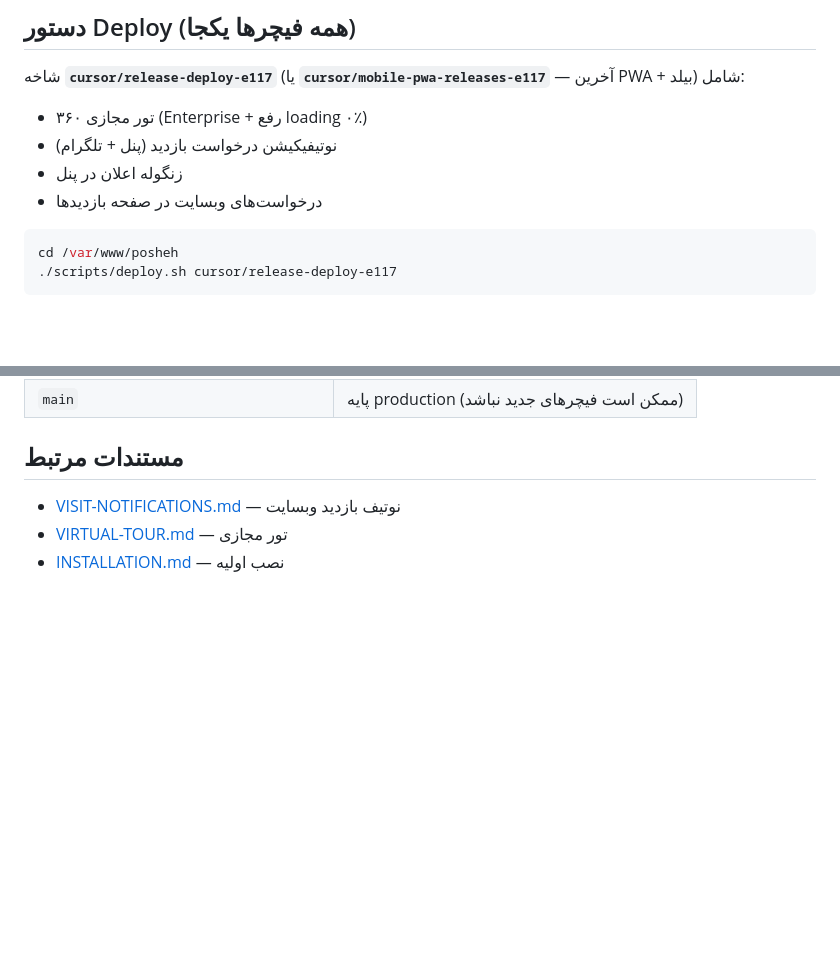
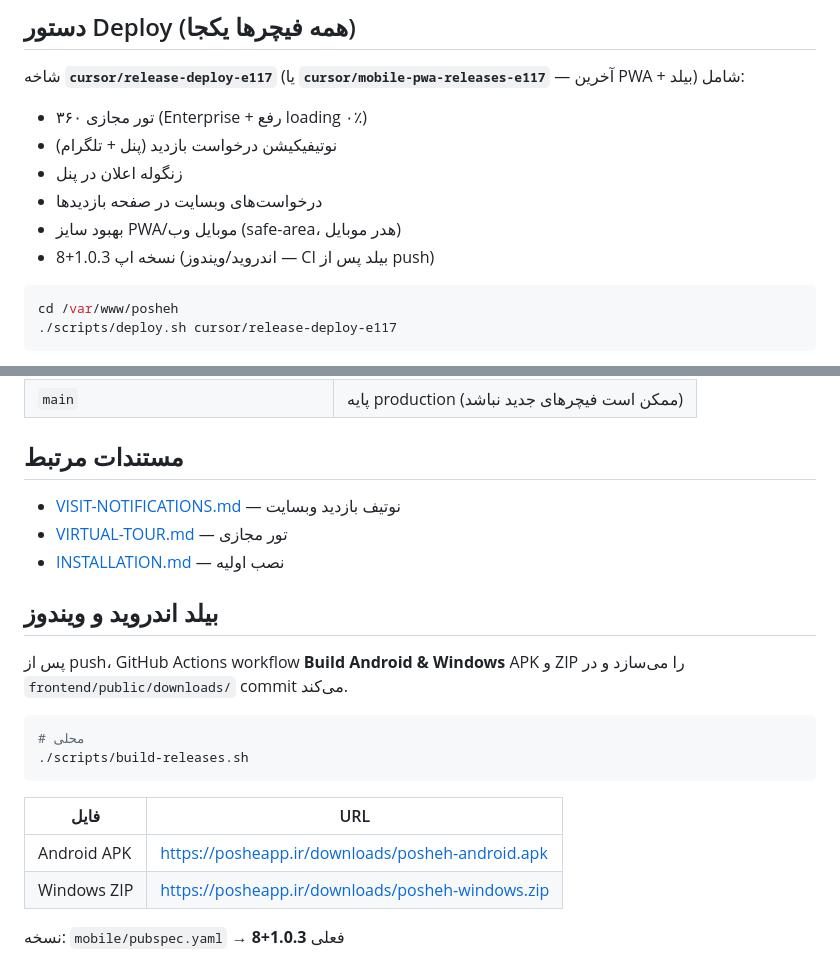
Before and after one commit to Siahgoosh/Posheh, a Markdown page: docs/DEPLOY.md, 2 parts joined by grey strips. Drawn GitHub-style; blank space fills up the shorter version.

Commit message:
docs: DEPLOY.md Android/Windows build section
Co-authored-by: Siahgoosh <Siahgoosh@users.noreply.github.com>

````diff
--- a/docs/DEPLOY.md
+++ b/docs/DEPLOY.md
@@ -25,6 +25,8 @@ fatal: couldn't find remote ref cursor/visit/notifications-e117
 - نوتیفیکیشن درخواست بازدید (پنل + تلگرام)
 - زنگوله اعلان در پنل
 - درخواست‌های وبسایت در صفحه بازدیدها
+- بهبود سایز PWA/موبایل وب (safe-area، هدر موبایل)
+- نسخه اپ 1.0.3+8 (اندروید/ویندوز — CI بیلد پس از push)
 
 ```bash
 cd /var/www/posheh
@@ -85,3 +87,19 @@ git branch -r | grep release-deploy
 - [VISIT-NOTIFICATIONS.md](./VISIT-NOTIFICATIONS.md) — نوتیف بازدید وبسایت
 - [VIRTUAL-TOUR.md](./VIRTUAL-TOUR.md) — تور مجازی
 - [INSTALLATION.md](./INSTALLATION.md) — نصب اولیه
+
+## بیلد اندروید و ویندوز
+
+پس از push، GitHub Actions workflow **Build Android & Windows** APK و ZIP را می‌سازد و در `frontend/public/downloads/` commit می‌کند.
+
+```bash
+# محلی
+./scripts/build-releases.sh
+```
+
+| فایل | URL |
+|------|-----|
+| Android APK | https://posheapp.ir/downloads/posheh-android.apk |
+| Windows ZIP | https://posheapp.ir/downloads/posheh-windows.zip |
+
+نسخه: `mobile/pubspec.yaml` → فعلی **1.0.3+8**
````
